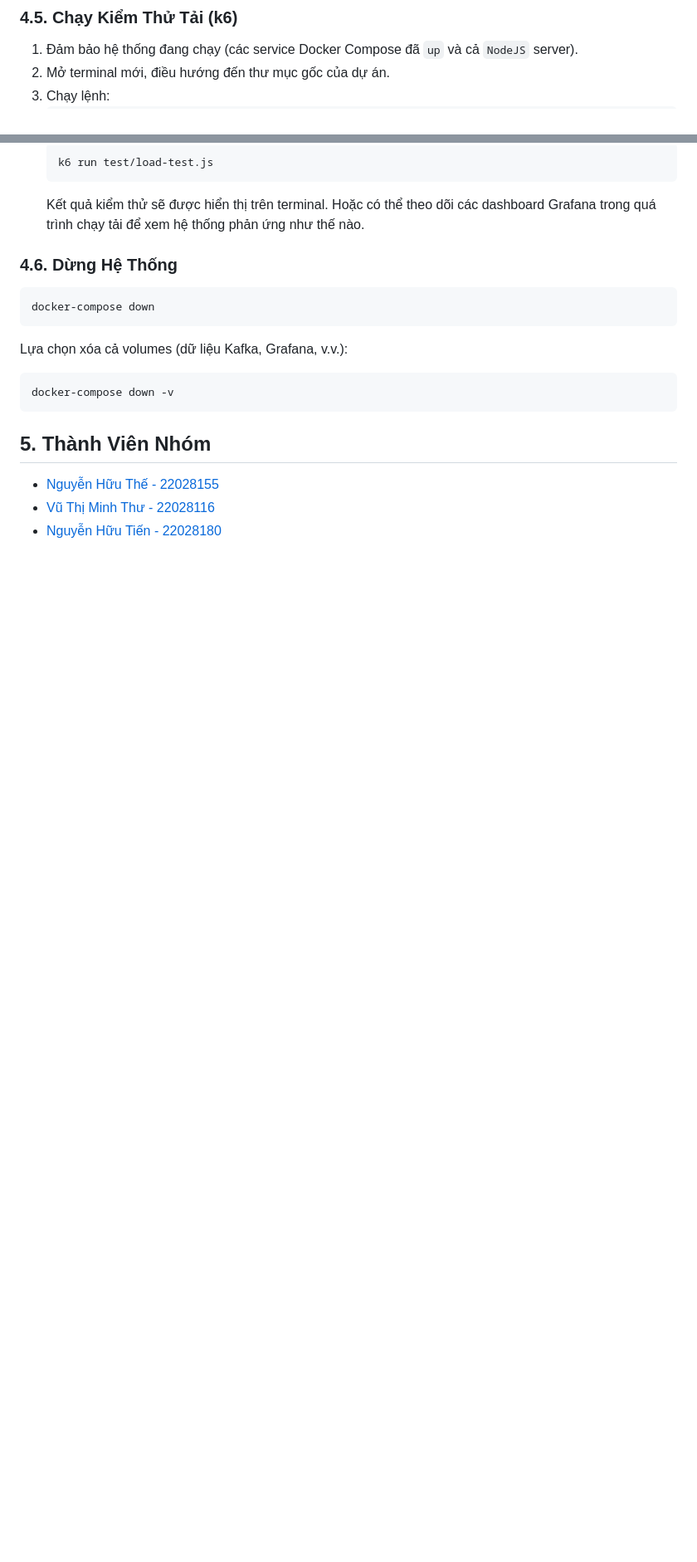
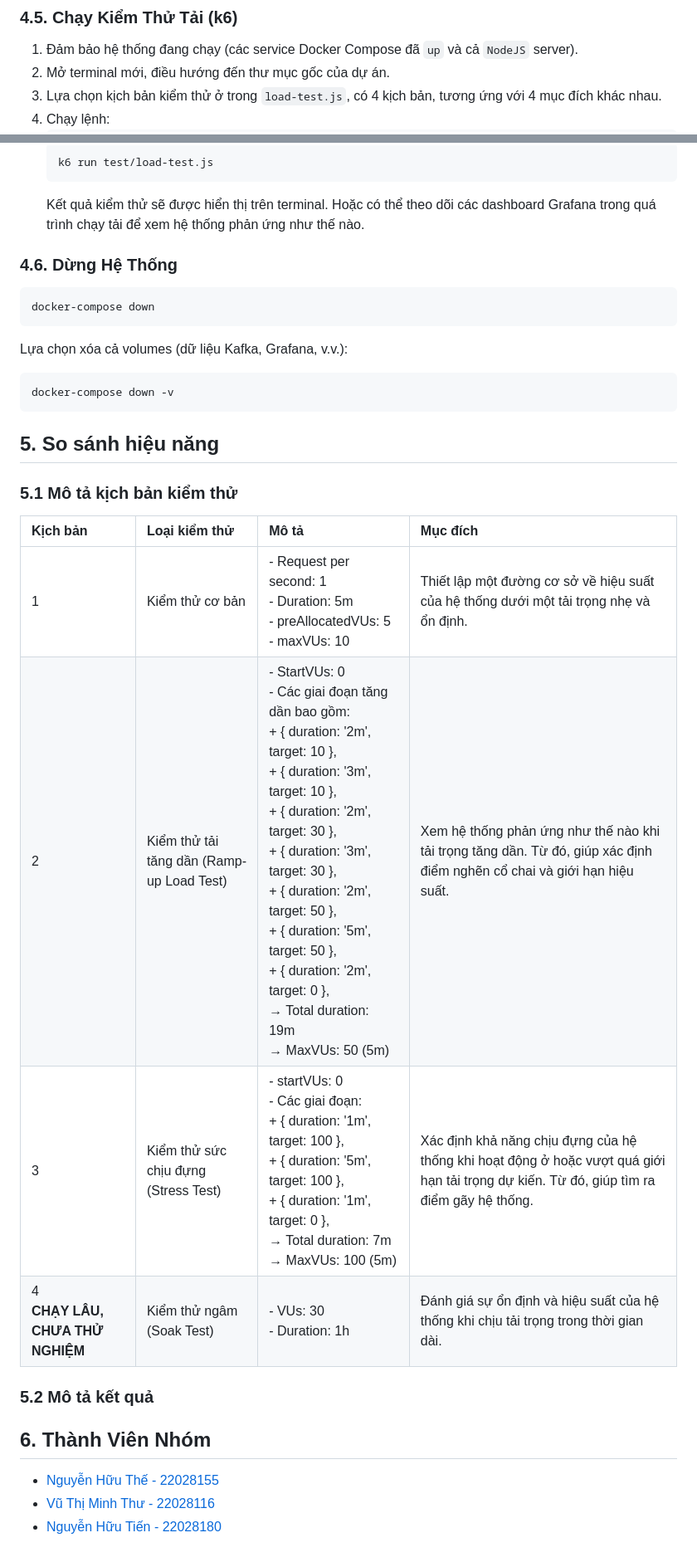
Before and after one commit to thebeo2004/INT3105_SoftwareArchitecture__OCR_System, a Markdown page: README.md, 2 parts joined by grey strips. Shown: that part at 83% size. Drawn GitHub-style; blank space fills up the shorter version.

Commit message:
Update README.md - Describe testing scenarios

````diff
--- a/README.md
+++ b/README.md
@@ -156,7 +157,8 @@ Phần dưới đây mô tả chi tiết kiến trúc hệ thống đã được
 
 1.  Đảm bảo hệ thống đang chạy (các service Docker Compose đã `up` và cả `NodeJS` server).
 2.  Mở terminal mới, điều hướng đến thư mục gốc của dự án.
-3.  Chạy lệnh:
+3. Lựa chọn kịch bản kiểm thử ở trong `load-test.js`, có 4 kịch bản, tương ứng với 4 mục đích khác nhau.
+4.  Chạy lệnh:
     ```bash
     k6 run test/load-test.js
     ```
@@ -172,7 +174,20 @@ Lựa chọn xóa cả volumes (dữ liệu Kafka, Grafana, v.v.):
 docker-compose down -v
 ```
 
-## 5. Thành Viên Nhóm
+## 5. So sánh hiệu năng
+
+### 5.1 Mô tả kịch bản kiểm thử
+
+| Kịch bản                                         | Loại kiểm thử                          | Mô tả                                                                                                                                                                                             | Mục đích                                                                                                                               |
+| :----------------------------------------------- | :-------------------------------------- | :------------------------------------------------------------------------------------------------------------------------------------------------------------------------------------------------ | :------------------------------------------------------------------------------------------------------------------------------------- |
+| 1                                                | Kiểm thử cơ bản                        | - Request per second: 1<br>- Duration: 5m<br>- preAllocatedVUs: 5<br>- maxVUs: 10                                                                                                                  | Thiết lập một đường cơ sở về hiệu suất của hệ thống dưới một tải trọng nhẹ và ổn định.                                                |
+| 2                                                | Kiểm thử tải tăng dần (Ramp-up Load Test) | - StartVUs: 0<br>- Các giai đoạn tăng dần bao gồm:<br>  + { duration: \'2m\', target: 10 },<br>  + { duration: \'3m\', target: 10 },<br>  + { duration: \'2m\', target: 30 },<br>  + { duration: \'3m\', target: 30 },<br>  + { duration: \'2m\', target: 50 },<br>  + { duration: \'5m\', target: 50 },<br>  + { duration: \'2m\', target: 0 },<br>→ Total duration: 19m<br>→ MaxVUs: 50 (5m) | Xem hệ thống phản ứng như thế nào khi tải trọng tăng dần. Từ đó, giúp xác định điểm nghẽn cổ chai và giới hạn hiệu suất.                |
+| 3                                                | Kiểm thử sức chịu đựng (Stress Test)     | - startVUs: 0<br>- Các giai đoạn:<br>  + { duration: \'1m\', target: 100 }, <br>  + { duration: \'5m\', target: 100 },<br>  + { duration: \'1m\', target: 0 },<br>→ Total duration: 7m<br>→ MaxVUs: 100 (5m)    | Xác định khả năng chịu đựng của hệ thống khi hoạt động ở hoặc vượt quá giới hạn tải trọng dự kiến. Từ đó, giúp tìm ra điểm gãy hệ thống. |
+| 4<br>**CHẠY LÂU, CHƯA THỬ NGHIỆM** | Kiểm thử ngâm (Soak Test)              | - VUs: 30<br>- Duration: 1h                                                                                                                                                                                        | Đánh giá sự ổn định và hiệu suất của hệ thống khi chịu tải trọng trong thời gian dài.                                                  |
+
+### 5.2 Mô tả kết quả
+
+## 6. Thành Viên Nhóm
 
 *   [Nguyễn Hữu Thế - 22028155](https://github.com/thebeo2004)
 *   [Vũ Thị Minh Thư - 22028116](https://github.com/VuThiMinhThu2004)
````
Also changed, not shown: other parts of README.md (+1 -0 lines).
